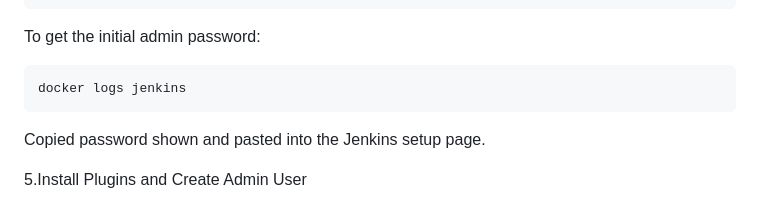
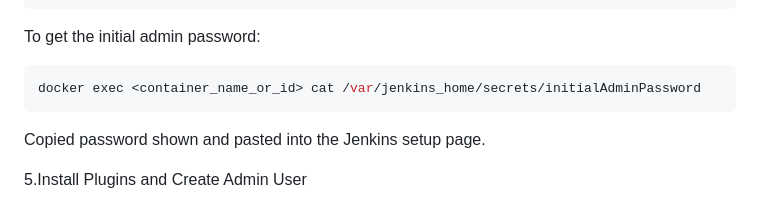
Before and after one commit to Divija133/ci-cd-jenkins, a Markdown page: README.md, the part around the change. Drawn GitHub-style.

````diff
--- a/README.md
+++ b/README.md
@@ -31,7 +31,7 @@ http://localhost:8081
 ```
 To get the initial admin password:
 ```bash
-docker logs jenkins
+docker exec <container_name_or_id> cat /var/jenkins_home/secrets/initialAdminPassword
 ```
 Copied password shown and pasted into the Jenkins setup page.
 
````
